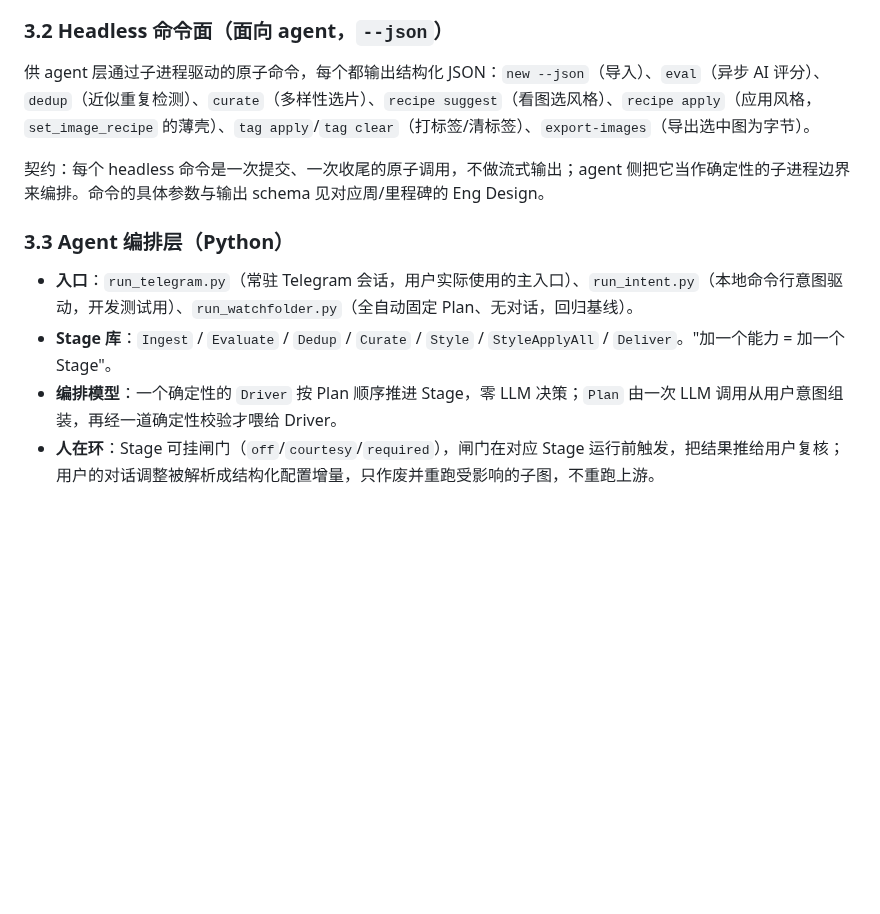
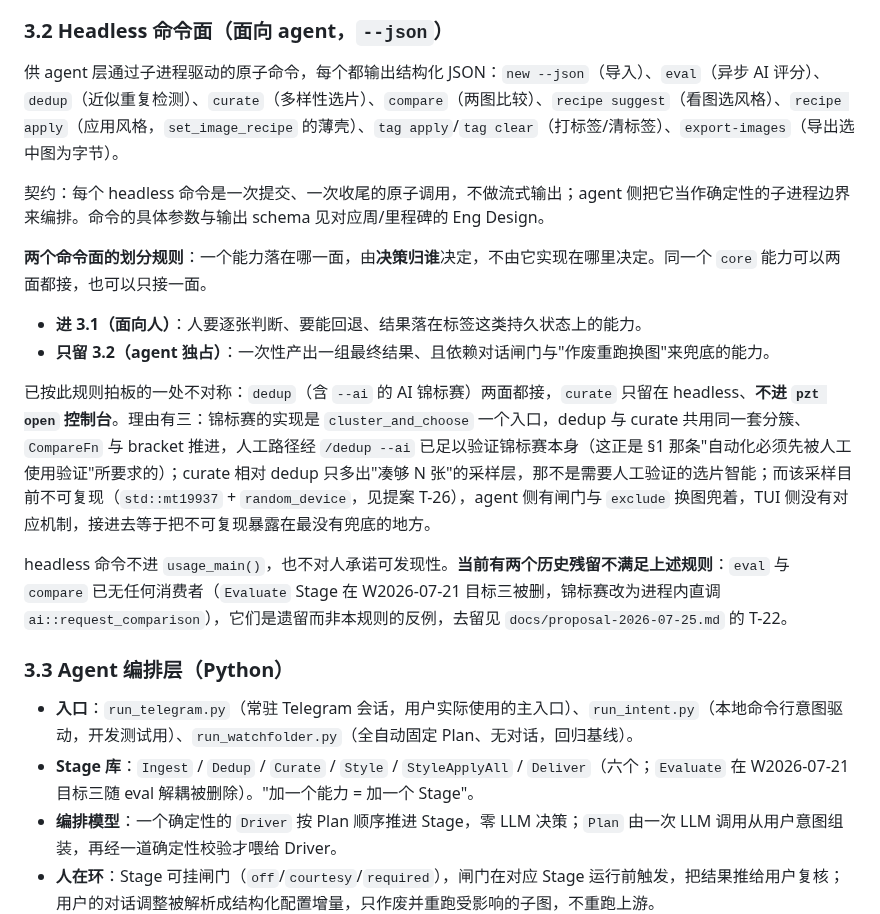
Before and after one commit to wangliyangleon/picztream, a Markdown page: docs/SPEC.md, the part around the change. Rendered like a GitHub page; blank space fills up the shorter version.

Commit message:
SPEC: 写清两个命令面的划分规则，curate 定为 agent 独占
3.1/3.2 一直只是列了两份命令清单，没写"凭什么落在哪一面"，于是
"/curate 要不要进控制台"这类问题每次都要重新论证一遍。补上规则：归属
由决策归谁决定，不由实现在哪决定；人逐张判断、可回退、结果落在标签上
的进 3.1，一次性产出成组结果、靠对话闸门与作废重跑兜底的只留 3.2。

据此记下 dedup/curate 的不对称拍板：dedup(含 --ai 锦标赛)两面都接，
curate 只留 headless。锦标赛的实现是 cluster_and_choose 一个入口，两者
共用同一套分簇/CompareFn/bracket 推进，人工路径经 /dedup --ai 已足以
验证它；curate 相对 dedup 只多"凑够 N 张"的采样层，而那层目前不可复现
(random_device)，agent 侧有 exclude 换图兜着，TUI 侧没有对应机制。

顺带两处一致性修正：3.2 的命令清单补上漏列的 compare；3.3 的 Stage 库
从七个改成六个，Evaluate 已在 W2026-07-21 目标三随 eval 解耦删除，跟
新段落里"eval/compare 已无消费者"那句原本自相矛盾。

```diff
--- a/docs/SPEC.md
+++ b/docs/SPEC.md
@@ -78,14 +78,23 @@ PZT 对外有两个界面：面向人的 `pzt` CLI 命令，以及面向 agent
 
 ### 3.2 Headless 命令面（面向 agent，`--json`）
 
-供 agent 层通过子进程驱动的原子命令，每个都输出结构化 JSON：`new --json`（导入）、`eval`（异步 AI 评分）、`dedup`（近似重复检测）、`curate`（多样性选片）、`recipe suggest`（看图选风格）、`recipe apply`（应用风格，`set_image_recipe` 的薄壳）、`tag apply`/`tag clear`（打标签/清标签）、`export-images`（导出选中图为字节）。
+供 agent 层通过子进程驱动的原子命令，每个都输出结构化 JSON：`new --json`（导入）、`eval`（异步 AI 评分）、`dedup`（近似重复检测）、`curate`（多样性选片）、`compare`（两图比较）、`recipe suggest`（看图选风格）、`recipe apply`（应用风格，`set_image_recipe` 的薄壳）、`tag apply`/`tag clear`（打标签/清标签）、`export-images`（导出选中图为字节）。
 
 契约：每个 headless 命令是一次提交、一次收尾的原子调用，不做流式输出；agent 侧把它当作确定性的子进程边界来编排。命令的具体参数与输出 schema 见对应周/里程碑的 Eng Design。
+
+**两个命令面的划分规则**：一个能力落在哪一面，由**决策归谁**决定，不由它实现在哪里决定。同一个 `core` 能力可以两面都接，也可以只接一面。
+
+- **进 3.1（面向人）**：人要逐张判断、要能回退、结果落在标签这类持久状态上的能力。
+- **只留 3.2（agent 独占）**：一次性产出一组最终结果、且依赖对话闸门与"作废重跑换图"来兜底的能力。
+
+已按此规则拍板的一处不对称：`dedup`（含 `--ai` 的 AI 锦标赛）两面都接，`curate` 只留在 headless、**不进 `pzt open` 控制台**。理由有三：锦标赛的实现是 `cluster_and_choose` 一个入口，dedup 与 curate 共用同一套分簇、`CompareFn` 与 bracket 推进，人工路径经 `/dedup --ai` 已足以验证锦标赛本身（这正是 §1 那条"自动化必须先被人工使用验证"所要求的）；curate 相对 dedup 只多出"凑够 N 张"的采样层，那不是需要人工验证的选片智能；而该采样目前不可复现（`std::mt19937` + `random_device`，见提案 T-26），agent 侧有闸门与 `exclude` 换图兜着，TUI 侧没有对应机制，接进去等于把不可复现暴露在最没有兜底的地方。
+
+headless 命令不进 `usage_main()`，也不对人承诺可发现性。**当前有两个历史残留不满足上述规则**：`eval` 与 `compare` 已无任何消费者（`Evaluate` Stage 在 W2026-07-21 目标三被删，锦标赛改为进程内直调 `ai::request_comparison`），它们是遗留而非本规则的反例，去留见 `docs/proposal-2026-07-25.md` 的 T-22。
 
 ### 3.3 Agent 编排层（Python）
 
 - **入口**：`run_telegram.py`（常驻 Telegram 会话，用户实际使用的主入口）、`run_intent.py`（本地命令行意图驱动，开发测试用）、`run_watchfolder.py`（全自动固定 Plan、无对话，回归基线）。
-- **Stage 库**：`Ingest` / `Evaluate` / `Dedup` / `Curate` / `Style` / `StyleApplyAll` / `Deliver`。"加一个能力 = 加一个 Stage"。
+- **Stage 库**：`Ingest` / `Dedup` / `Curate` / `Style` / `StyleApplyAll` / `Deliver`（六个；`Evaluate` 在 W2026-07-21 目标三随 eval 解耦被删除）。"加一个能力 = 加一个 Stage"。
 - **编排模型**：一个确定性的 `Driver` 按 Plan 顺序推进 Stage，零 LLM 决策；`Plan` 由一次 LLM 调用从用户意图组装，再经一道确定性校验才喂给 Driver。
 - **人在环**：Stage 可挂闸门（`off`/`courtesy`/`required`），闸门在对应 Stage 运行前触发，把结果推给用户复核；用户的对话调整被解析成结构化配置增量，只作废并重跑受影响的子图，不重跑上游。
 - **provider**：视觉与语言推理的 provider 均可插拔（`local`/`gemini`/`claude`），默认 `local`（Ollama），以不受云端配额限制地做本地开发与运行。
```
